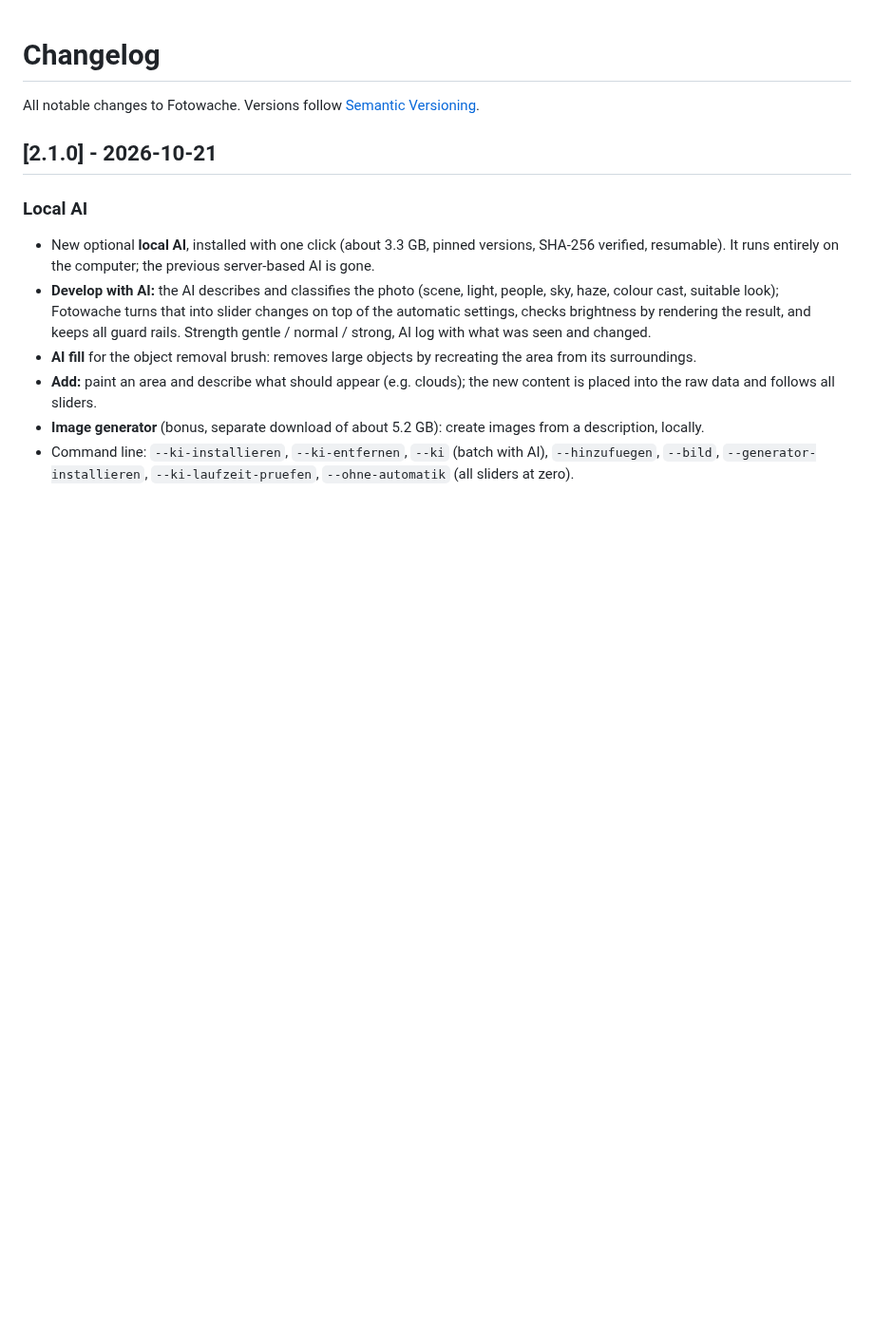
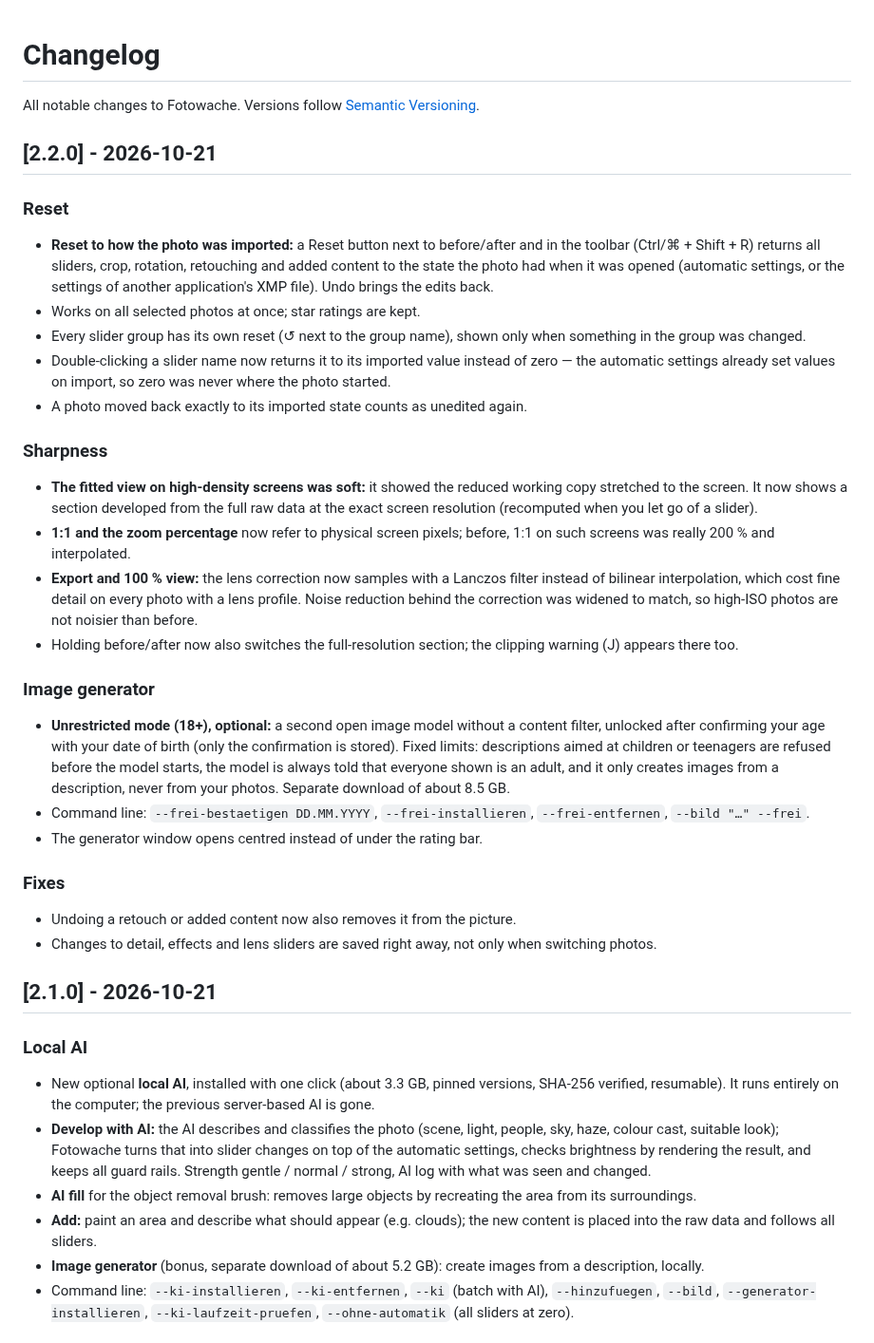
Before and after one commit to robeertm/Fotowache, a Markdown page: CHANGELOG.md, the part around the change. Shown at 95% size. Rendered like a GitHub page; blank space fills up the shorter version.

```diff
--- a/CHANGELOG.md
+++ b/CHANGELOG.md
@@ -1,6 +1,52 @@
 # Changelog
 
 All notable changes to Fotowache. Versions follow [Semantic Versioning](https://semver.org/).
+
+## [2.2.0] - 2026-10-21
+
+### Reset
+- **Reset to how the photo was imported:** a Reset button next to before/after
+  and in the toolbar (Ctrl/⌘ + Shift + R) returns all sliders, crop, rotation,
+  retouching and added content to the state the photo had when it was opened
+  (automatic settings, or the settings of another application's XMP file).
+  Undo brings the edits back.
+- Works on all selected photos at once; star ratings are kept.
+- Every slider group has its own reset (↺ next to the group name), shown only
+  when something in the group was changed.
+- Double-clicking a slider name now returns it to its imported value instead of
+  zero — the automatic settings already set values on import, so zero was never
+  where the photo started.
+- A photo moved back exactly to its imported state counts as unedited again.
+
+### Sharpness
+- **The fitted view on high-density screens was soft:** it showed the reduced
+  working copy stretched to the screen. It now shows a section developed from
+  the full raw data at the exact screen resolution (recomputed when you let go
+  of a slider).
+- **1:1 and the zoom percentage** now refer to physical screen pixels; before,
+  1:1 on such screens was really 200 % and interpolated.
+- **Export and 100 % view:** the lens correction now samples with a Lanczos
+  filter instead of bilinear interpolation, which cost fine detail on every
+  photo with a lens profile. Noise reduction behind the correction was widened
+  to match, so high-ISO photos are not noisier than before.
+- Holding before/after now also switches the full-resolution section; the
+  clipping warning (J) appears there too.
+
+### Image generator
+- **Unrestricted mode (18+), optional:** a second open image model without a
+  content filter, unlocked after confirming your age with your date of birth
+  (only the confirmation is stored). Fixed limits: descriptions aimed at
+  children or teenagers are refused before the model starts, the model is
+  always told that everyone shown is an adult, and it only creates images from
+  a description, never from your photos. Separate download of about 8.5 GB.
+- Command line: `--frei-bestaetigen DD.MM.YYYY`, `--frei-installieren`,
+  `--frei-entfernen`, `--bild "…" --frei`.
+- The generator window opens centred instead of under the rating bar.
+
+### Fixes
+- Undoing a retouch or added content now also removes it from the picture.
+- Changes to detail, effects and lens sliders are saved right away, not only
+  when switching photos.
 
 ## [2.1.0] - 2026-10-21
 
```
Also changed, not shown: README.md (+13 -0 lines), docs/screenshots/batch.jpg, docs/screenshots/develop.jpg, docs/screenshots/gallery.jpg, 8 other files.
